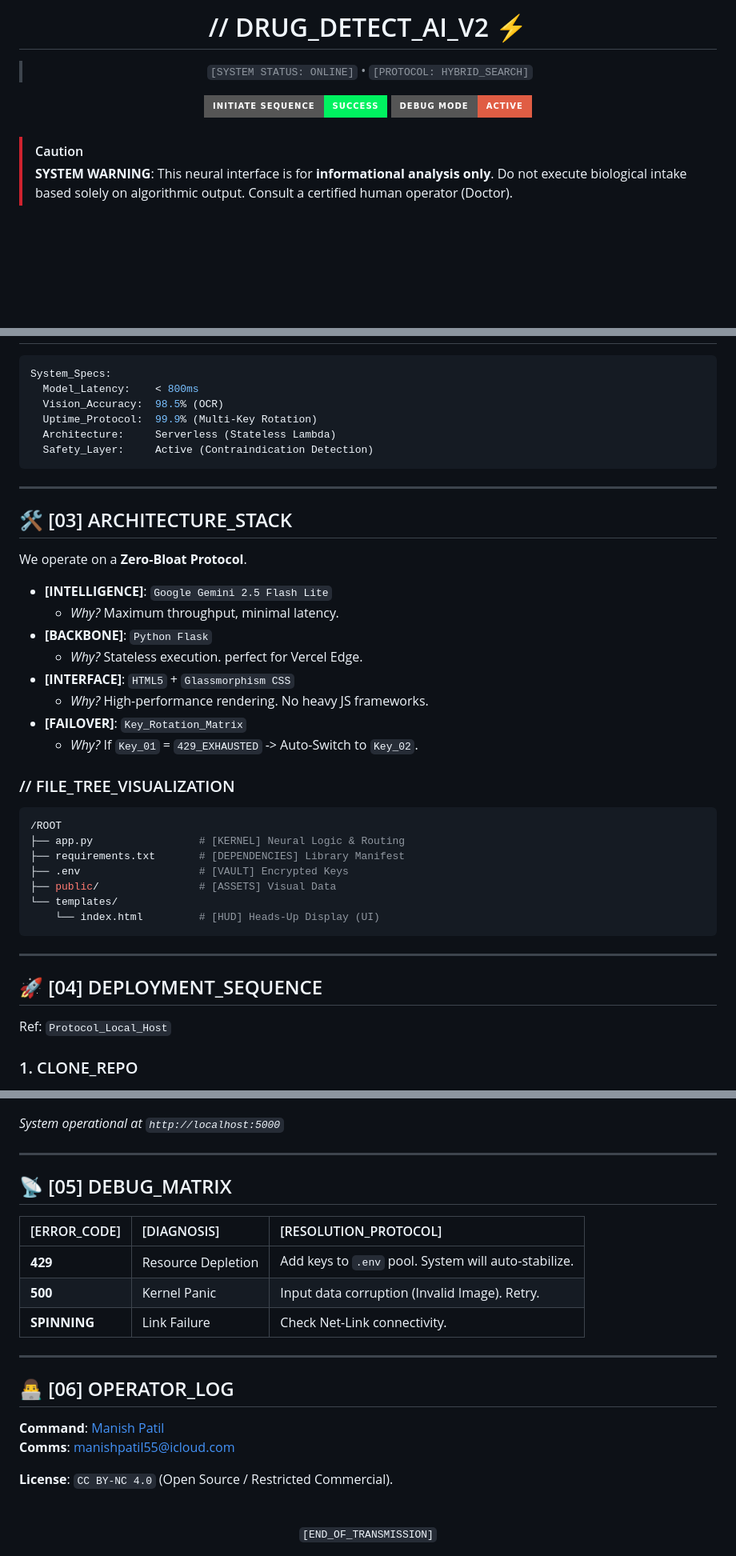
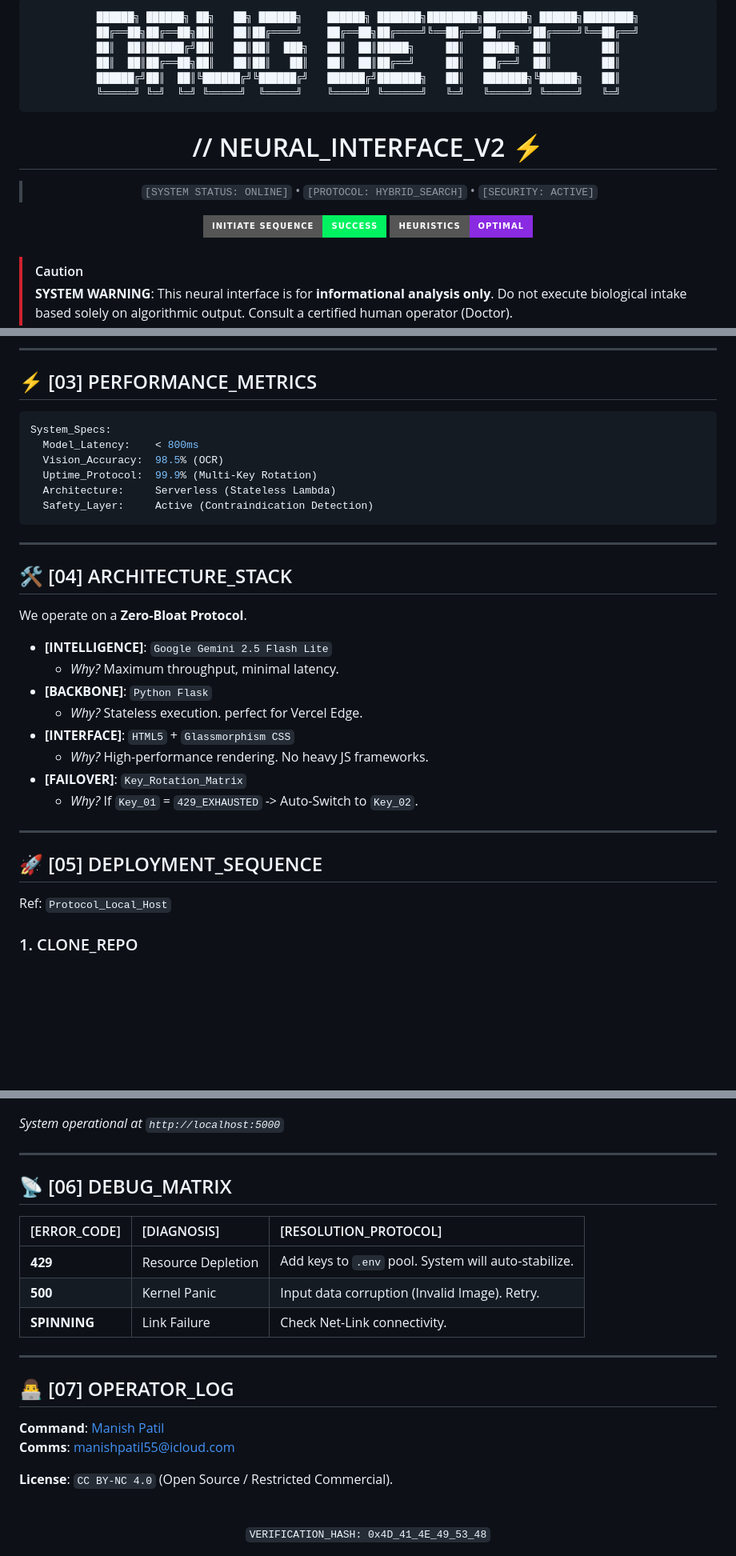
Before and after one commit to manishpatil55/drug-detect-plus, a Markdown page: README.md, 3 parts joined by grey strips. Shown: that part at 80% size. Rendered like a GitHub page; badges without logos; blank space fills up the shorter version.

````diff
--- a/README.md
+++ b/README.md
@@ -9,13 +8,22 @@
 
-# // DRUG_DETECT_AI_V2 ⚡️
+```text
+██████╗ ██████╗ ██╗   ██╗ ██████╗    ██████╗ ███████╗████████╗███████╗ ██████╗████████╗
+██╔══██╗██╔══██╗██║   ██║██╔════╝    ██╔══██╗██╔════╝╚══██╔══╝██╔════╝██╔════╝╚══██╔══╝
+██║  ██║██████╔╝██║   ██║██║  ███╗   ██║  ██║█████╗     ██║   █████╗  ██║        ██║
+██║  ██║██╔══██╗██║   ██║██║   ██║   ██║  ██║██╔══╝     ██║   ██╔══╝  ██║        ██║
+██████╔╝██║  ██║╚██████╔╝╚██████╔╝   ██████╔╝███████╗   ██║   ███████╗╚██████╗   ██║
+╚═════╝ ╚═╝  ╚═╝ ╚═════╝  ╚═════╝    ╚═════╝ ╚══════╝   ╚═╝   ╚══════╝ ╚═════╝   ╚═╝
+```
 
-> `[SYSTEM STATUS: ONLINE]` • `[PROTOCOL: HYBRID_SEARCH]`
+# // NEURAL_INTERFACE_V2 ⚡️
+
+> `[SYSTEM STATUS: ONLINE]` • `[PROTOCOL: HYBRID_SEARCH]` • `[SECURITY: ACTIVE]`
 
 <a href="https://drug-detect-plus.vercel.app/">
   <img src="https://img.shields.io/badge/INITIATE_SEQUENCE-SUCCESS-00f260?style=for-the-badge&logo=vercel&logoColor=black" />
 </a>
 <a href="https://github.com/manishpatil55/drug-detect-plus/issues">
-  <img src="https://img.shields.io/badge/DEBUG_MODE-ACTIVE-red?style=for-the-badge&logo=github&logoColor=white" />
+  <img src="https://img.shields.io/badge/HEURISTICS-OPTIMAL-blueviolet?style=for-the-badge&logo=github&logoColor=white" />
 </a>
 
 </div>
@@ -50,3 +81,6 @@
+---
+
+## ⚡ [03] PERFORMANCE_METRICS
 
 ```yaml
 System_Specs:
@@ -59,7 +93,7 @@ System_Specs:
 
 ---
 
-## 🛠️ [03] ARCHITECTURE_STACK
+## 🛠️ [04] ARCHITECTURE_STACK
 
 We operate on a **Zero-Bloat Protocol**.
 
@@ -72,21 +106,9 @@ We operate on a **Zero-Bloat Protocol**.
 *   **[FAILOVER]**: `Key_Rotation_Matrix`
     *   *Why?* If `Key_01` = `429_EXHAUSTED` -> Auto-Switch to `Key_02`.
 
-### // FILE_TREE_VISUALIZATION
-
-```bash
-/ROOT
-├── app.py                 # [KERNEL] Neural Logic & Routing
-├── requirements.txt       # [DEPENDENCIES] Library Manifest
-├── .env                   # [VAULT] Encrypted Keys
-├── public/                # [ASSETS] Visual Data
-└── templates/
-    └── index.html         # [HUD] Heads-Up Display (UI)
-```
-
 ---
 
-## 🚀 [04] DEPLOYMENT_SEQUENCE
+## 🚀 [05] DEPLOYMENT_SEQUENCE
 
 Ref: `Protocol_Local_Host`
 
@@ -119,7 +141,7 @@ python app.py
 
 ---
 
-## 📡 [05] DEBUG_MATRIX
+## 📡 [06] DEBUG_MATRIX
 
 | [ERROR_CODE] | [DIAGNOSIS] | [RESOLUTION_PROTOCOL] |
 | :--- | :--- | :--- |
@@ -129,7 +151,7 @@ python app.py
 
 ---
 
-## 👨‍💻 [06] OPERATOR_LOG
+## 👨‍💻 [07] OPERATOR_LOG
 
 **Command**: [Manish Patil](https://github.com/manishpatil55)
 **Comms**: [manishpatil55@icloud.com](mailto:manishpatil55@icloud.com)
@@ -138,5 +160,5 @@ python app.py
 
 <br />
 <div align="center">
-  <code>[END_OF_TRANSMISSION]</code>
+  <code>VERIFICATION_HASH: 0x4D_41_4E_49_53_48</code>
 </div>
````
Also changed, not shown: other parts of README.md (+24 -2 lines).
